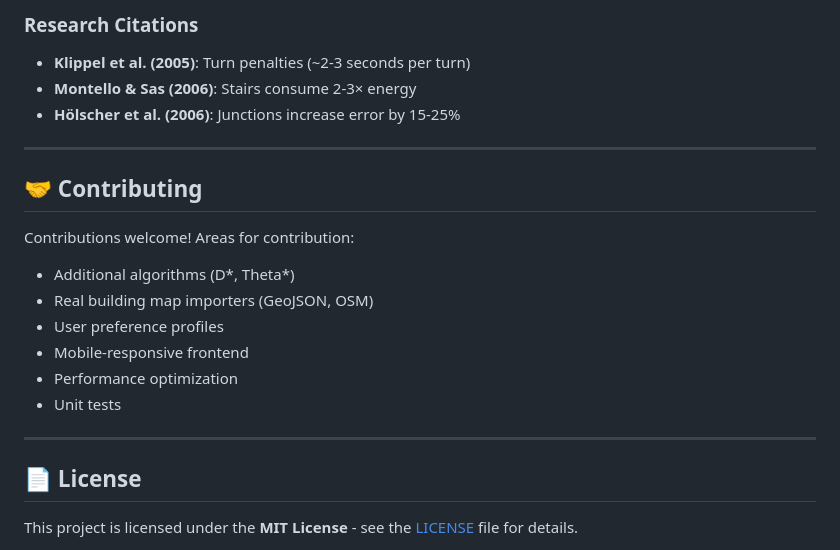
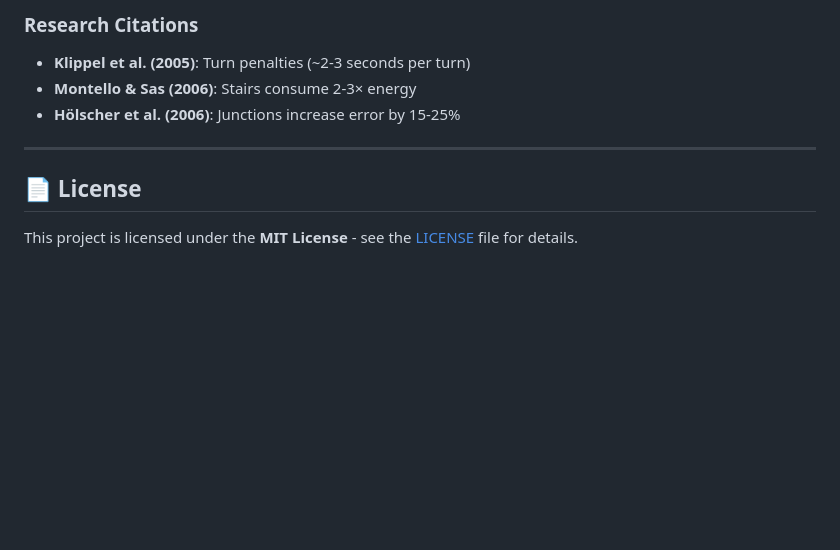
Before and after one commit to nihan-98716/Cognitive-Aware-Dijkstra-for-Indoor-Pathfinding, a Markdown page: README.md, the part around the change. Drawn GitHub-style; blank space fills up the shorter version.

```diff
--- a/README.md
+++ b/README.md
@@ -465,18 +465,6 @@ h(n) = sqrt((x₁-x₂)² + (y₁-y₂)² + (z₁-z₂)²)
 
 ---
 
-## 🤝 Contributing
-
-Contributions welcome! Areas for contribution:
-- Additional algorithms (D*, Theta*)
-- Real building map importers (GeoJSON, OSM)
-- User preference profiles
-- Mobile-responsive frontend
-- Performance optimization
-- Unit tests
-
----
-
 ## 📄 License
 
 This project is licensed under the **MIT License** - see the [LICENSE](LICENSE) file for details.
```
